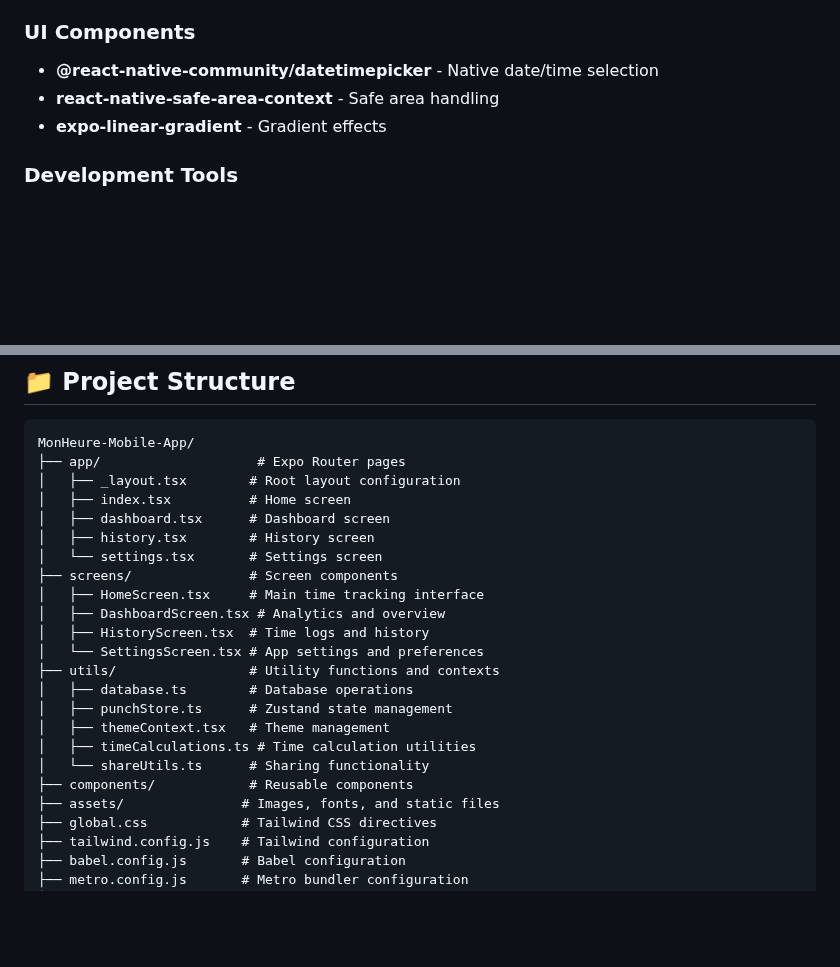
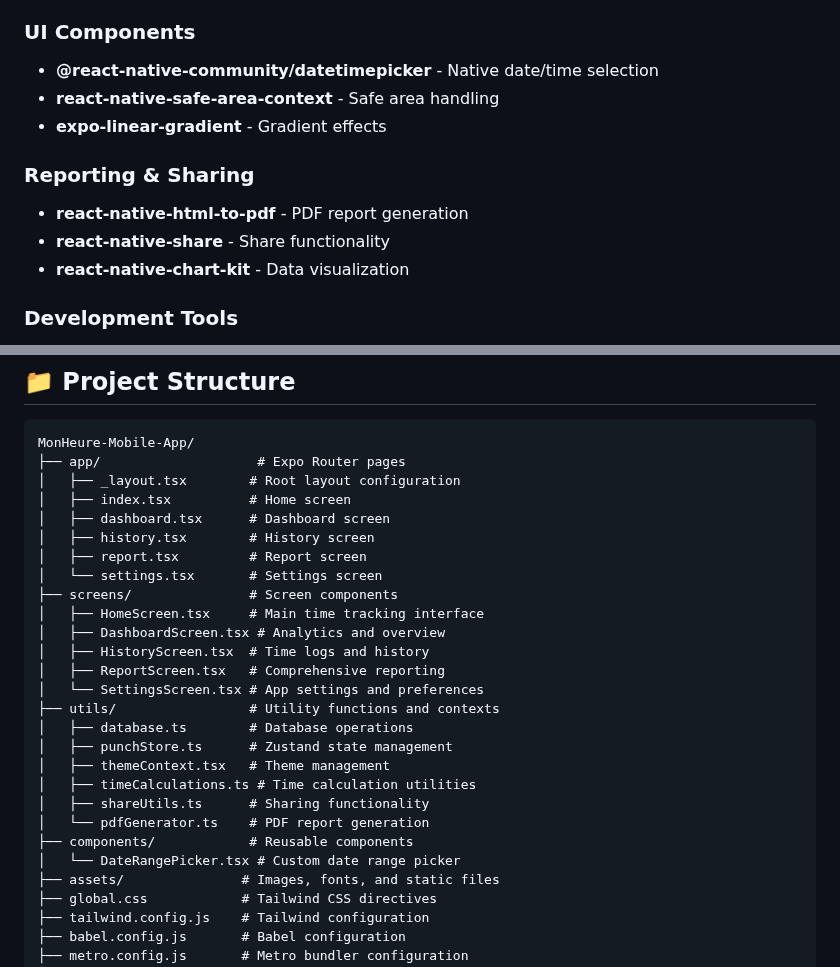
Before and after one commit to mahimrahman/MonHeure-Mobile-App, a Markdown page: README.md, 2 parts joined by grey strips. Rendered like a GitHub page; blank space fills up the shorter version.

```diff
--- a/README.md
+++ b/README.md
@@ -140,6 +158,11 @@ A modern, intuitive time tracking application built with React Native and Expo.
 - **react-native-safe-area-context** - Safe area handling
 - **expo-linear-gradient** - Gradient effects
 
+### Reporting & Sharing
+- **react-native-html-to-pdf** - PDF report generation
+- **react-native-share** - Share functionality
+- **react-native-chart-kit** - Data visualization
+
 ### Development Tools
 - **Metro** - JavaScript bundler
 - **Babel** - JavaScript compiler with plugins
@@ -154,19 +177,23 @@ MonHeure-Mobile-App/
 │   ├── index.tsx          # Home screen
 │   ├── dashboard.tsx      # Dashboard screen
 │   ├── history.tsx        # History screen
+│   ├── report.tsx         # Report screen
 │   └── settings.tsx       # Settings screen
 ├── screens/               # Screen components
 │   ├── HomeScreen.tsx     # Main time tracking interface
 │   ├── DashboardScreen.tsx # Analytics and overview
 │   ├── HistoryScreen.tsx  # Time logs and history
+│   ├── ReportScreen.tsx   # Comprehensive reporting
 │   └── SettingsScreen.tsx # App settings and preferences
 ├── utils/                 # Utility functions and contexts
 │   ├── database.ts        # Database operations
 │   ├── punchStore.ts      # Zustand state management
 │   ├── themeContext.tsx   # Theme management
 │   ├── timeCalculations.ts # Time calculation utilities
-│   └── shareUtils.ts      # Sharing functionality
+│   ├── shareUtils.ts      # Sharing functionality
+│   └── pdfGenerator.ts    # PDF report generation
 ├── components/            # Reusable components
+│   └── DateRangePicker.tsx # Custom date range picker
 ├── assets/               # Images, fonts, and static files
 ├── global.css            # Tailwind CSS directives
 ├── tailwind.config.js    # Tailwind configuration
```
Also changed, not shown: other parts of README.md (+27 -0 lines).
